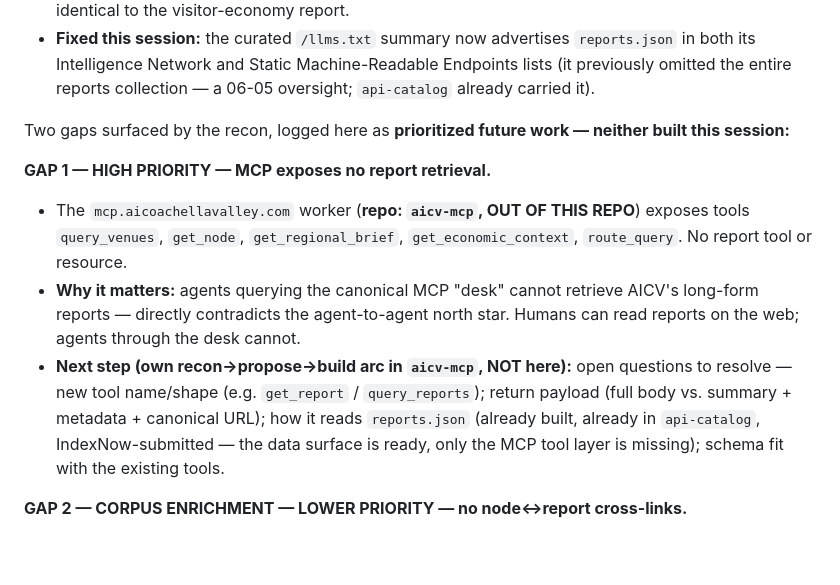
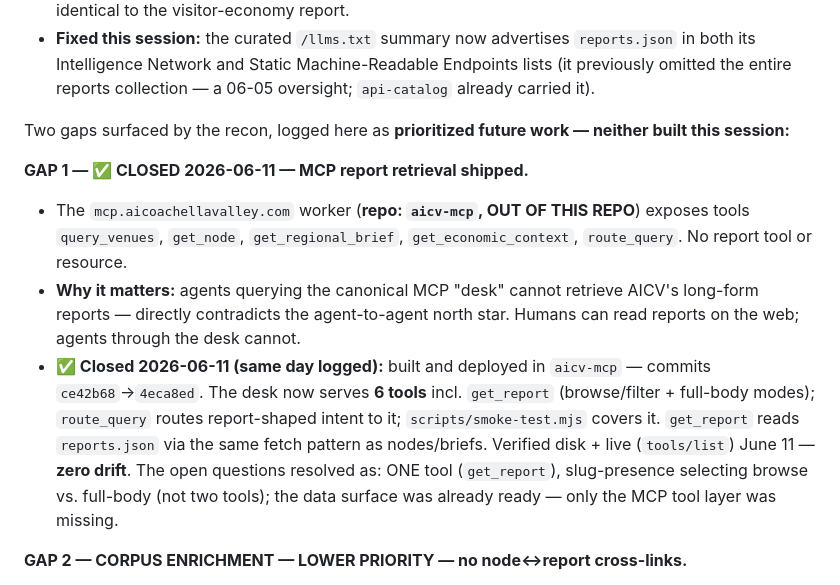
Before and after one commit to aicoachellavalley/homepage, a Markdown page: STATE.md, the part around the change. Drawn GitHub-style; blank space fills up the shorter version.

Commit message:
docs(state): close GAP 1 — MCP report retrieval shipped
GAP 1 (MCP exposes no report retrieval) was built and deployed in the
aicv-mcp worker the same day it was logged (commits ce42b68 -> 4eca8ed):
get_report (browse + full-body), route_query report routing, and
smoke-test coverage. Verified disk + live June 11, zero drift; the desk
now serves 6 tools incl. get_report. GAP 2 (node<->report cross-links)
remains open and unchanged.

Co-Authored-By: Claude Opus 4.8 (1M context) <noreply@anthropic.com>

```diff
--- a/STATE.md
+++ b/STATE.md
@@ -11,10 +11,10 @@ Report `agent-mapped-food-dining-coachella-valley` is published and wired into e
 
 Two gaps surfaced by the recon, logged here as **prioritized future work — neither built this session:**
 
-**GAP 1 — HIGH PRIORITY — MCP exposes no report retrieval.**
+**GAP 1 — ✅ CLOSED 2026-06-11 — MCP report retrieval shipped.**
 - The `mcp.aicoachellavalley.com` worker (**repo: `aicv-mcp`, OUT OF THIS REPO**) exposes tools `query_venues`, `get_node`, `get_regional_brief`, `get_economic_context`, `route_query`. No report tool or resource.
 - **Why it matters:** agents querying the canonical MCP "desk" cannot retrieve AICV's long-form reports — directly contradicts the agent-to-agent north star. Humans can read reports on the web; agents through the desk cannot.
-- **Next step (own recon→propose→build arc in `aicv-mcp`, NOT here):** open questions to resolve — new tool name/shape (e.g. `get_report` / `query_reports`); return payload (full body vs. summary + metadata + canonical URL); how it reads `reports.json` (already built, already in `api-catalog`, IndexNow-submitted — the data surface is ready, only the MCP tool layer is missing); schema fit with the existing tools.
+- **✅ Closed 2026-06-11 (same day logged):** built and deployed in `aicv-mcp` — commits `ce42b68`→`4eca8ed`. The desk now serves **6 tools** incl. `get_report` (browse/filter + full-body modes); `route_query` routes report-shaped intent to it; `scripts/smoke-test.mjs` covers it. `get_report` reads `reports.json` via the same fetch pattern as nodes/briefs. Verified disk + live (`tools/list`) June 11 — **zero drift**. The open questions resolved as: ONE tool (`get_report`), slug-presence selecting browse vs. full-body (not two tools); the data surface was already ready — only the MCP tool layer was missing.
 
 **GAP 2 — CORPUS ENRICHMENT — LOWER PRIORITY — no node↔report cross-links.**
 - No node links to any report and no report links to any node, anywhere in the corpus (category-wide, affects all 4 reports). Agent graph traversal cannot move between entity nodes and the reports about their category.
```
